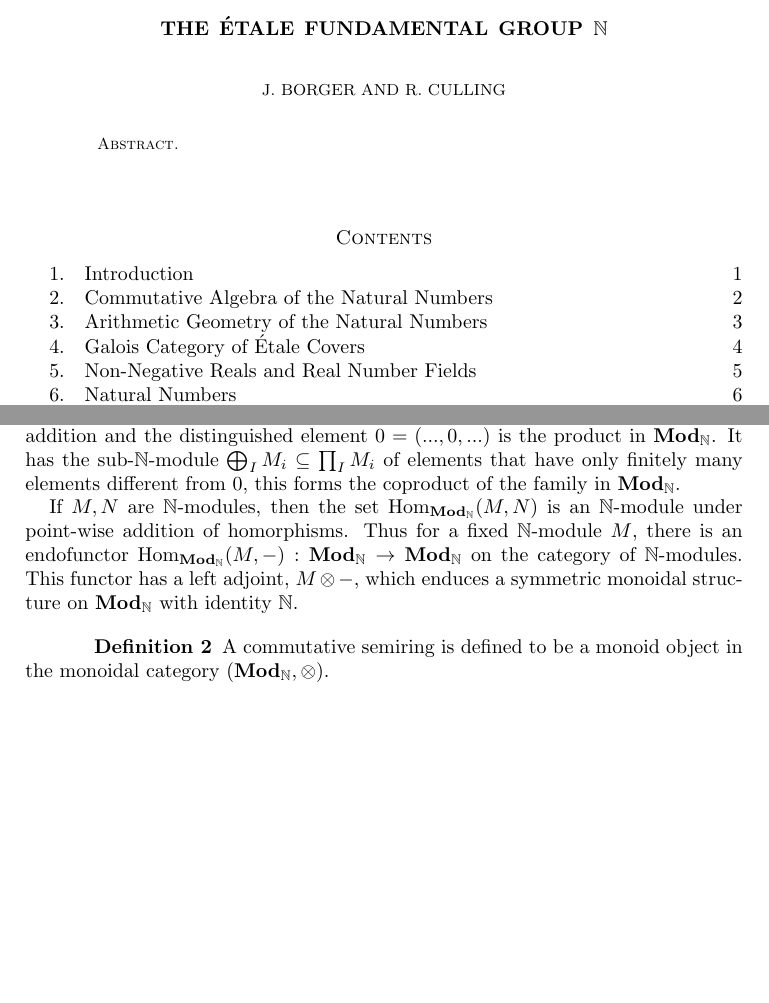
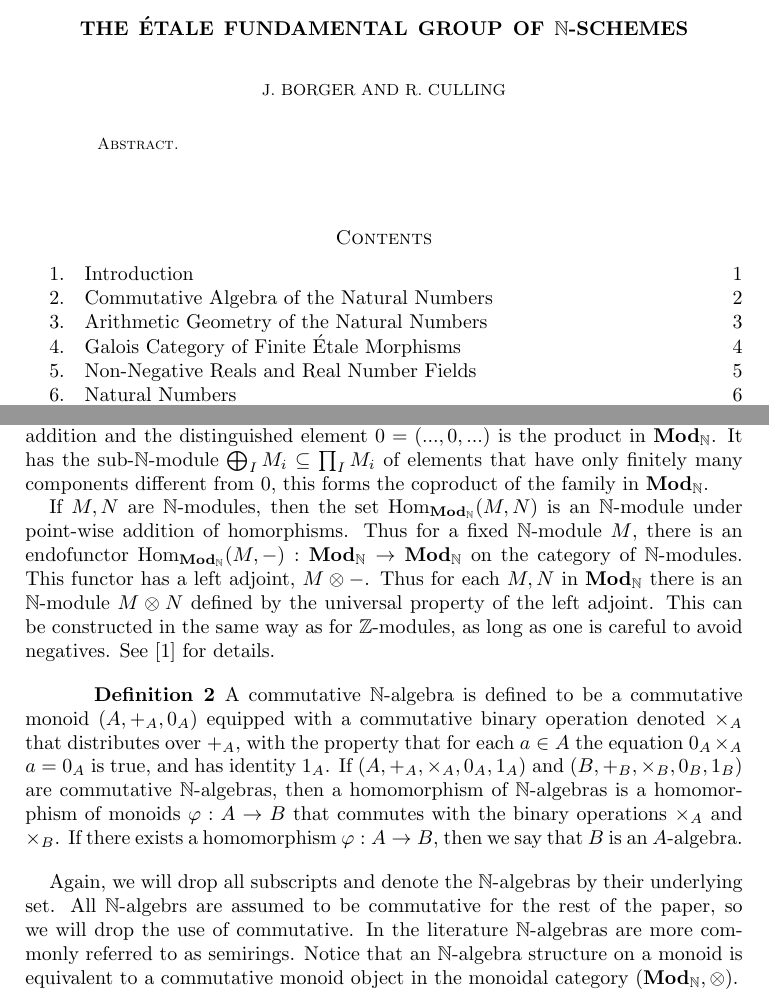
Before and after one commit to epicurithmetic/galois, a LaTeX paper (etale.tex): two parts of pages 1 and 2 of 8, joined at a grey line, cut so that both start at the same text, the shorter picture padded with empty space. Compiled offline with pdfLaTeX.

Commit message:
Defined algebras and their morphisms

```diff
--- a/etale.tex
+++ b/etale.tex
@@ -21,7 +21,7 @@
 \email{robert.culling@canterbury.ac.nz}
 
 % Paper title
-\title{The \'{E}tale Fundamental Group $\bn$}
+\title{The \'{E}tale Fundamental Group of $\bn$-Schemes}
 
 
 \begin{abstract}
@@ -51,11 +51,13 @@ A commutative monoid is a triple $(M,+_{M},0_{0})$ which consists of: a set, $M$
 
 We will denote a commutative monoid by its set and drop the subscripts from the binary operation and identity. Similarly we will write $a+b$ instead of $+(a,b)$. Throughout this paper commutative monoids will be referred to as $\bn$-modules and the category of $\bn$-modules will be denoted $\nmod$.
 
-The category $\nmod$ has products and coproducts. If $I$ is a set indexing a family of $\bn$-modules $\{M_{i}\}_{I}$, then the set theoretic product $\prod_{I}M_{i}$ with component wise addition and the distinguished element $0 = (...,0,...)$ is the product in $\nmod$. It has the sub-$\bn$-module $\bigoplus_{I}M_{i} \subseteq \prod_{I}M_{i}$ of elements that have only finitely many elements different from 0, this forms the coproduct of the family in $\nmod$.
+The category $\nmod$ has products and coproducts. If $I$ is a set indexing a family of $\bn$-modules $\{M_{i}\}_{I}$, then the set theoretic product $\prod_{I}M_{i}$ with component wise addition and the distinguished element $0 = (...,0,...)$ is the product in $\nmod$. It has the sub-$\bn$-module $\bigoplus_{I}M_{i} \subseteq \prod_{I}M_{i}$ of elements that have only finitely many components different from 0, this forms the coproduct of the family in $\nmod$.
 
-If $M,N$ are $\bn$-modules, then the set $\homnmod(M,N)$ is an $\bn$-module under point-wise addition of homorphisms. Thus for a fixed $\bn$-module $M$, there is an endofunctor $\homnmod(M, -): \nmod \rightarrow \nmod$ on the category of $\bn$-modules. This functor has a left adjoint, $M\otimes -$, which enduces a symmetric monoidal structure on $\nmod$ with identity $\bn$.
+If $M,N$ are $\bn$-modules, then the set $\homnmod(M,N)$ is an $\bn$-module under point-wise addition of homorphisms. Thus for a fixed $\bn$-module $M$, there is an endofunctor $\homnmod(M, -): \nmod \rightarrow \nmod$ on the category of $\bn$-modules. This functor has a left adjoint, $M\otimes -$. Thus for each $M,N$ in $\nmod$ there is an $\bn$-module $M\otimes N$ defined by the universal property of the left adjoint. This can be constructed in the same way as for $\bz$-modules, as long as one is careful to avoid negatives. See \cite{jbwittsemipos} for details.
 
 \begin{defn}
+A commutative $\bn$-algebra is defined to be a commutative monoid $(A,+_{A},0_{A})$ equipped with a commutative binary operation denoted $\times_{A}$ that distributes over $+_{A}$, with the property that for each $a \in A$ the equation $0_{A}\times_{A}a = 0_{A}$ is true, and has identity $1_{A}$. If $(A,+_{A},\times_{A},0_{A},1_{A})$ and $(B,+_{B},\times_{B},0_{B},1_{B})$ are commutative $\bn$-algebras, then a homomorphism of $\bn$-algebras is a homomorphism of monoids $\varphi:A \rightarrow B$ that commutes with the binary operations $\times_{A}$ and $\times_{B}$. If there exists a homomorphism $\varphi: A \rightarrow B$, then we say that $B$ is an $A$-algebra.
+\end{defn}
 
-A commutative semiring is defined to be a monoid object in the monoidal category $(\nmod,\otimes)$.
+Again, we will drop all subscripts and denote the $\bn$-algebras by their underlying set. All $\bn$-algebrs are assumed to be commutative for the rest of the paper, so we will drop the use of commutative. In the literature $\bn$-algebras are more commonly referred to as semirings. Notice that an $\bn$-algebra structure on a monoid is equivalent to a commutative monoid object in the monoidal category $(\nmod, \otimes)$.
 
```
Also changed, not shown: outline.txt (+2 -2 lines), etale.pdf, etale.tex (4 more changed lines), 4 other files.
